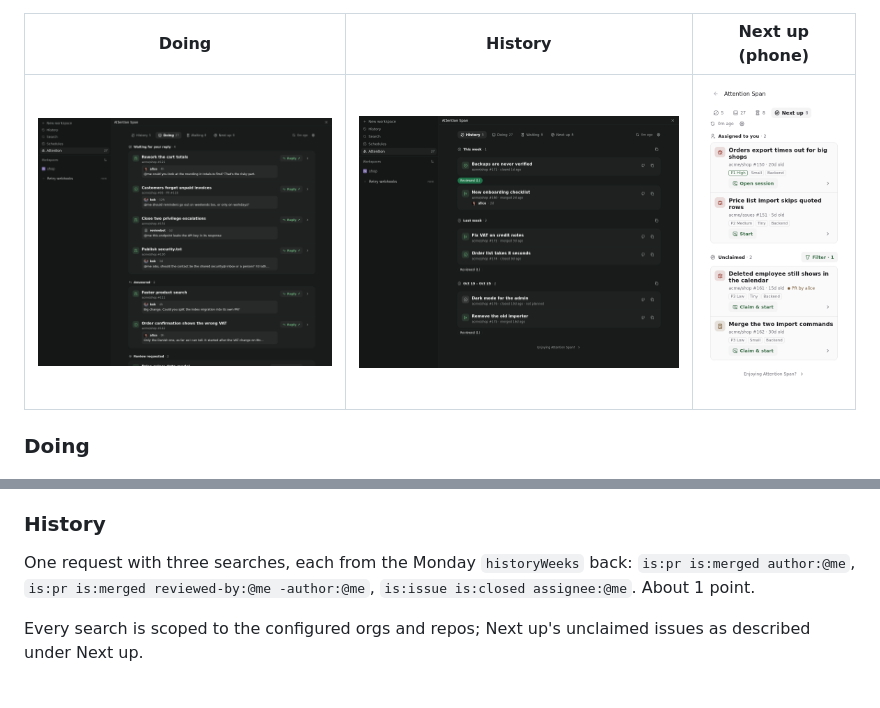
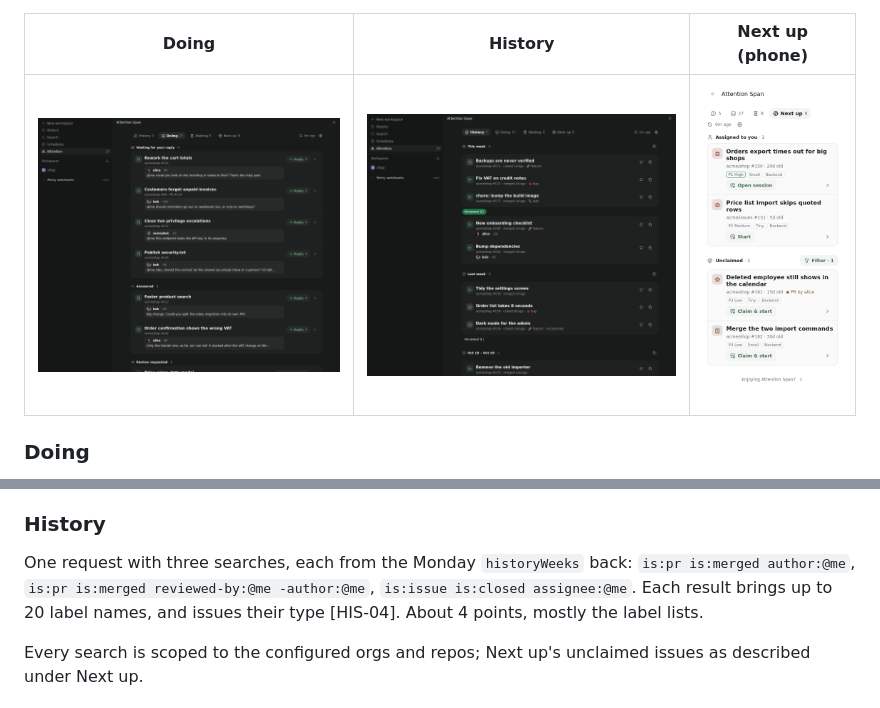
Before and after one commit to andrioid/paseo-attention-span, a Markdown page: docs/architecture.md, 2 parts joined by grey strips. GitHub-like rendering; pictures changed too: docs/screenshots/desktop-dark-history-reviewed.png.

```diff
--- a/docs/architecture.md
+++ b/docs/architecture.md
@@ -185,7 +185,7 @@ A live refresh is 8 requests and about 85 points, of the 5,000 GitHub allows per
 
 ### History
 
-One request with three searches, each from the Monday `historyWeeks` back: `is:pr is:merged author:@me`, `is:pr is:merged reviewed-by:@me -author:@me`, `is:issue is:closed assignee:@me`. About 1 point.
+One request with three searches, each from the Monday `historyWeeks` back: `is:pr is:merged author:@me`, `is:pr is:merged reviewed-by:@me -author:@me`, `is:issue is:closed assignee:@me`. Each result brings up to 20 label names, and issues their type [HIS-04]. About 4 points, mostly the label lists.
 
 Every search is scoped to the configured orgs and repos; Next up's unclaimed issues as described under Next up.
 
```
Also changed, not shown: other parts of docs/architecture.md (+1 -1 lines), OVERVIEW.md (+1 -1 lines), docs/screenshots/desktop-dark-history.png, 14 other files.
